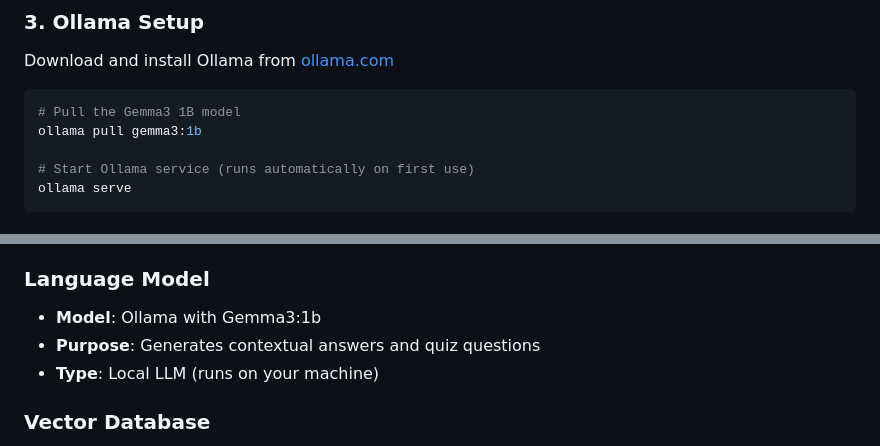
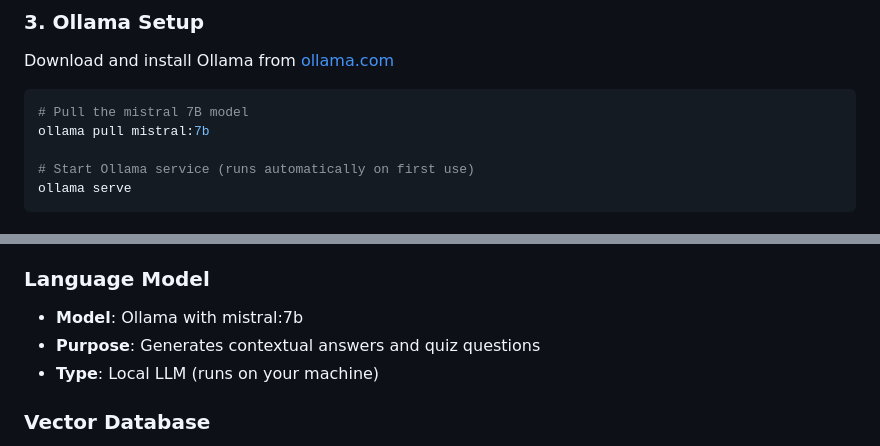
Before and after one commit to NetworkSecurityProjectTutorQuizAgent/Agent-Based-Intelligent-Tutor-and-Quiz-Bot, a Markdown page: README.md, 2 parts joined by grey strips. GitHub-like rendering.

Commit message:
Update README to reflect model change to mistral 7B

````diff
--- a/README.md
+++ b/README.md
@@ -38,8 +38,8 @@ pip install -r requirements.txt
 Download and install Ollama from [ollama.com](https://ollama.com/download)
 
 ```bash
-# Pull the Gemma3 1B model
-ollama pull gemma3:1b
+# Pull the mistral 7B model
+ollama pull mistral:7b
 
 # Start Ollama service (runs automatically on first use)
 ollama serve
@@ -65,7 +65,7 @@ Access the web interface at: **http://localhost:8000**
 
 ### Language Model
 
-- **Model**: Ollama with Gemma3:1b
+- **Model**: Ollama with mistral:7b
 - **Purpose**: Generates contextual answers and quiz questions
 - **Type**: Local LLM (runs on your machine)
 
````
